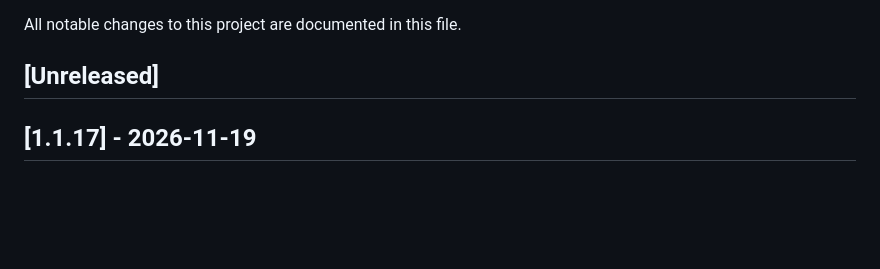
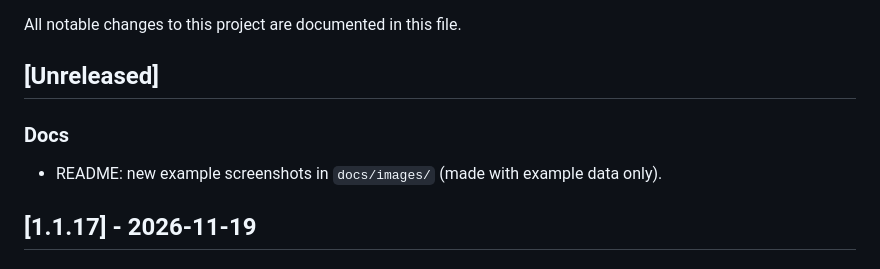
Before and after one commit to kawaconnect/Uptime-Discord-Bot, a Markdown page: CHANGELOG.md, the part around the change. Drawn GitHub-style; blank space fills up the shorter version.

```diff
--- a/CHANGELOG.md
+++ b/CHANGELOG.md
@@ -3,6 +3,10 @@
 All notable changes to this project are documented in this file.
 
 ## [Unreleased]
+
+### Docs
+
+- README: new example screenshots in `docs/images/` (made with example data only).
 
 ## [1.1.17] - 2026-11-19
 
```
Also changed, not shown: README.md (+4 -0 lines), docs/images/alerts.png (added), docs/images/status-board.png (added).
